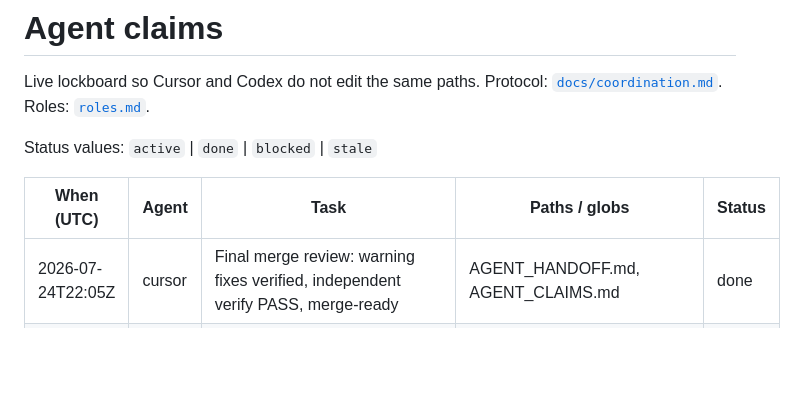
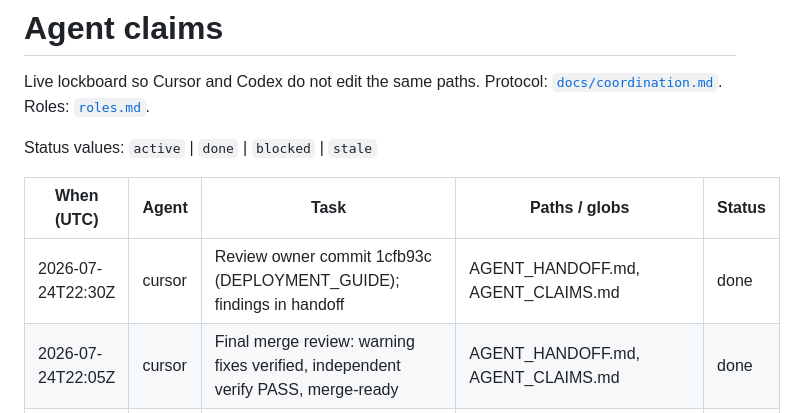
Before and after one commit to 53bcryp70/telegram-wallet-guardians, a Markdown page: AGENT_CLAIMS.md, the part around the change. Drawn GitHub-style; blank space fills up the shorter version.

```diff
--- a/AGENT_CLAIMS.md
+++ b/AGENT_CLAIMS.md
@@ -6,6 +6,7 @@ Status values: `active` | `done` | `blocked` | `stale`
 
 | When (UTC) | Agent | Task | Paths / globs | Status |
 |------------|-------|------|---------------|--------|
+| 2026-07-24T22:30Z | cursor | Review owner commit 1cfb93c (DEPLOYMENT_GUIDE); findings in handoff | AGENT_HANDOFF.md, AGENT_CLAIMS.md | done |
 | 2026-07-24T22:05Z | cursor | Final merge review: warning fixes verified, independent verify PASS, merge-ready | AGENT_HANDOFF.md, AGENT_CLAIMS.md | done |
 | 2026-07-24T21:50Z | cursor | Review prototype commits 1db9026/f5dfd2a; findings in handoff | AGENT_HANDOFF.md, AGENT_CLAIMS.md | done |
 | 2026-07-24T22:00Z | codex | Implement crypto lane through section 8 checkpoint | package.json, package-lock.json, tsconfig.json, vite.config.ts, playwright.config.ts, index.html, public/vendor/**, public/licenses/**, src/bip39.ts, src/slip39.ts, src/vendor-global.d.ts, tests/**, e2e/**, VENDOR_NOTES.md, THIRD_PARTY_NOTICES.md, AGENT_*.md | done |
```
Also changed, not shown: AGENT_HANDOFF.md (+28 -3 lines).
